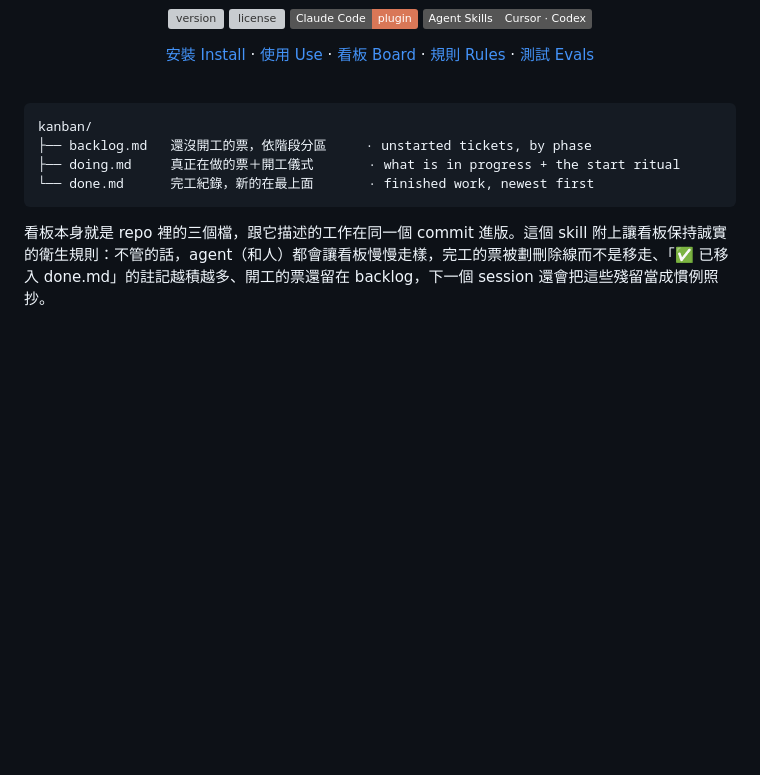
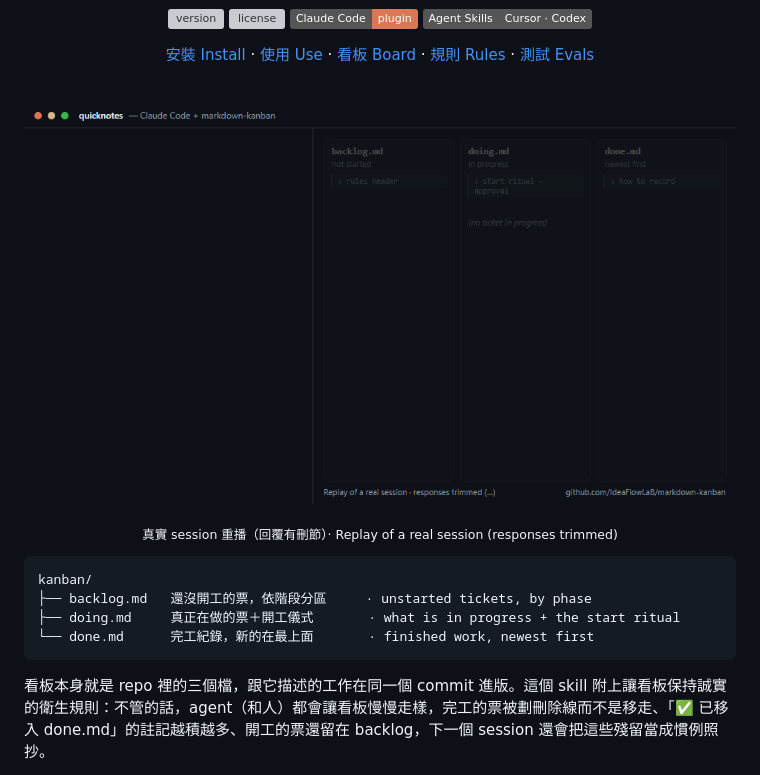
Before and after one commit to IdeaFlowLaB/markdown-kanban, a Markdown page: README.md, the part around the change. GitHub-like rendering; pictures changed too: docs/demo.gif (added); badges without logos; blank space fills up the shorter version; grey boxes are pictures that could not be loaded.

Commit message:
docs: README 加入示範 GIF（真實 session 重播：建看板、開票、中型票等核准、小票修完剪到 done）

````diff
--- a/README.md
+++ b/README.md
@@ -17,6 +17,10 @@
 </div>
 
 <br>
+
+<p align="center"><img src="docs/demo.gif" width="960" alt="Claude Code 建看板、開兩張票、中型票開工後停下等核准、小票直接修完剪到 done.md · Claude Code sets up the board, adds two tickets, starts a medium ticket and waits for approval, then fixes a small one and moves it to done.md"></p>
+
+<p align="center"><sub>真實 session 重播（回覆有刪節）· Replay of a real session (responses trimmed)</sub></p>
 
 ```
 kanban/
````
